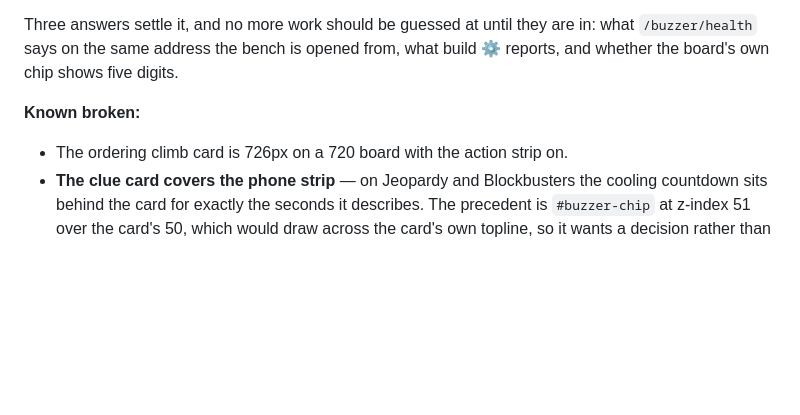
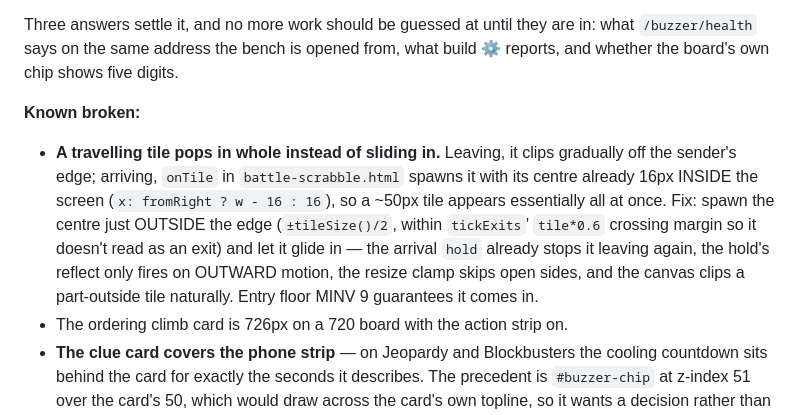
Before and after one commit to Raganther/engishism, a Markdown page: CLAUDE.md, the part around the change. Drawn GitHub-style; blank space fills up the shorter version.

Commit message:
Open: the travelling tile pops in whole — cause and fix sketch parked
Reported from a real two-phone game after the arrival taming: leaving,
a thrown tile clips gradually off the sender's edge; arriving, it
appears on the opponent's screen all at once instead of sliding in.
The cause is the spawn point, not the animation: onTile places the
arriving tile's CENTRE 16px inside the screen, so a ~50px tile is
essentially fully visible on its first frame. Parked under Known
broken with the fix sketch and the four hazards already checked
(arrival hold, outward-only reflect, open-side resize clamp, canvas
clipping) so the next session can fix it without re-deriving.

Co-Authored-By: Claude <noreply@anthropic.com>
Claude-Session: https://claude.ai/code/session_01WEqo1LXonZNgUSk6fL9qM7

```diff
--- a/CLAUDE.md
+++ b/CLAUDE.md
@@ -739,6 +739,15 @@ what `/buzzer/health` says on the same address the bench is opened from, what bu
 ⚙ reports, and whether the board's own chip shows five digits.
 
 **Known broken:**
+- **A travelling tile pops in whole instead of sliding in.** Leaving, it clips
+  gradually off the sender's edge; arriving, `onTile` in `battle-scrabble.html`
+  spawns it with its centre already 16px INSIDE the screen (`x: fromRight ?
+  w - 16 : 16`), so a ~50px tile appears essentially all at once. Fix: spawn the
+  centre just OUTSIDE the edge (`±tileSize()/2`, within `tickExits`' `tile*0.6`
+  crossing margin so it doesn't read as an exit) and let it glide in — the
+  arrival `hold` already stops it leaving again, the hold's reflect only fires
+  on OUTWARD motion, the resize clamp skips open sides, and the canvas clips a
+  part-outside tile naturally. Entry floor MINV 9 guarantees it comes in.
 - The ordering climb card is 726px on a 720 board with the action strip on.
 - **The clue card covers the phone strip** — on Jeopardy and Blockbusters the cooling
   countdown sits behind the card for exactly the seconds it describes. The precedent is
```
